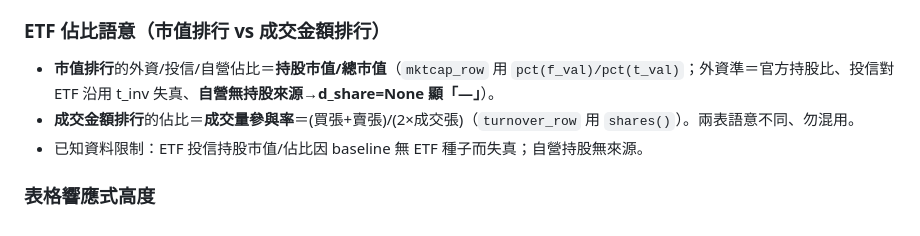
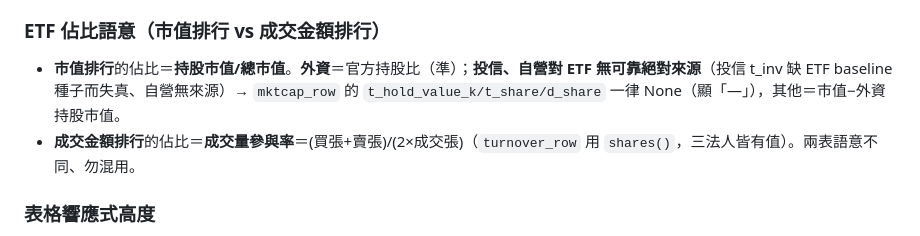
Before and after one commit to shihpc/taiwan-flows, a Markdown page: CLAUDE.md, the part around the change. Rendered like a GitHub page.

Commit message:
@ docs: 更新 ETF 佔比說明（投信比照自營對 ETF 顯「—」）
Co-Authored-By: Claude Opus 4.8 (1M context) <noreply@anthropic.com>
@

```diff
--- a/CLAUDE.md
+++ b/CLAUDE.md
@@ -128,9 +128,8 @@ daily schema cols：`code,close,chg_pct,vol,amt,t_net,t_amt,f_net,f_amt,d_net,d_
 - 右上狀態邏輯：讀 `status.json.status` — `ok`→「資料已更新 <date>」(綠)、`no_data`→「尚未開盤/非交易日」(黃)、其他→「資料異常」。反映**最近一次 pipeline 執行結果**（run_date 抓不到當日股價即 no_data），非即時盤態。
 
 ### ETF 佔比語意（市值排行 vs 成交金額排行）
-- **市值排行**的外資/投信/自營佔比＝**持股市值/總市值**（`mktcap_row` 用 `pct(f_val)/pct(t_val)`；外資準＝官方持股比、投信對 ETF 沿用 t_inv 失真、**自營無持股來源→d_share=None 顯「—」**）。
-- **成交金額排行**的佔比＝**成交量參與率**＝(買張+賣張)/(2×成交張)（`turnover_row` 用 `shares()`）。兩表語意不同、勿混用。
-- 已知資料限制：ETF 投信持股市值/佔比因 baseline 無 ETF 種子而失真；自營持股無來源。
+- **市值排行**的佔比＝**持股市值/總市值**。**外資**＝官方持股比（準）；**投信、自營對 ETF 無可靠絕對來源**（投信 t_inv 缺 ETF baseline 種子而失真、自營無來源）→ `mktcap_row` 的 `t_hold_value_k/t_share/d_share` 一律 None（顯「—」），其他＝市值−外資持股市值。
+- **成交金額排行**的佔比＝**成交量參與率**＝(買張+賣張)/(2×成交張)（`turnover_row` 用 `shares()`，三法人皆有值）。兩表語意不同、勿混用。
 
 ### 表格響應式高度
 - `.scrollbox` 高度改由 `fitScrollbox()` 動態設定＝`視窗高 − 表格top − 14`（下限 160px），依裝置/視窗高決定顯示筆數、超出可下拉。
```
